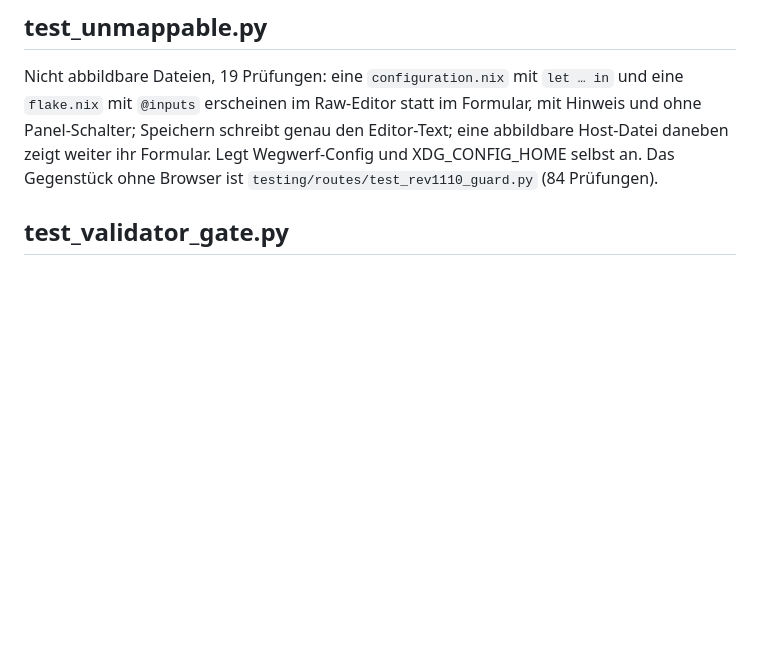
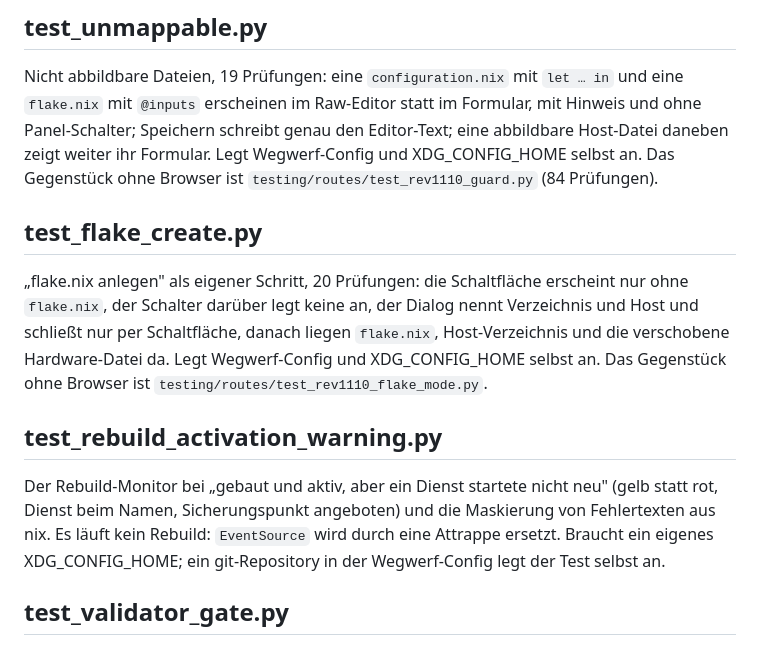
Before and after one commit to DSpayreR6/nico, a Markdown page: testing/ui/README.md, the part around the change. Drawn GitHub-style; blank space fills up the shorter version.

Commit message:
Browser-Tests: die zwei neuen Tests in der README beschrieben
test_flake_create.py und test_rebuild_activation_warning.py kamen am
2026-11-13 dazu und standen in testing/ui/README.md noch nicht.

Co-Authored-By: Claude <noreply@anthropic.com>
Claude-Session: https://claude.ai/code/session_01X7UHdWjYdpxzwmLimD79k5

```diff
--- a/testing/ui/README.md
+++ b/testing/ui/README.md
@@ -65,6 +65,23 @@ im Formular, mit Hinweis und ohne Panel-Schalter; Speichern schreibt genau
 den Editor-Text; eine abbildbare Host-Datei daneben zeigt weiter ihr
 Formular. Legt Wegwerf-Config und XDG_CONFIG_HOME selbst an. Das Gegenstück
 ohne Browser ist `testing/routes/test_rev1110_guard.py` (84 Prüfungen).
+
+## test_flake_create.py
+
+„flake.nix anlegen" als eigener Schritt, 20 Prüfungen: die Schaltfläche
+erscheint nur ohne `flake.nix`, der Schalter darüber legt keine an, der
+Dialog nennt Verzeichnis und Host und schließt nur per Schaltfläche, danach
+liegen `flake.nix`, Host-Verzeichnis und die verschobene Hardware-Datei da.
+Legt Wegwerf-Config und XDG_CONFIG_HOME selbst an. Das Gegenstück ohne
+Browser ist `testing/routes/test_rev1110_flake_mode.py`.
+
+## test_rebuild_activation_warning.py
+
+Der Rebuild-Monitor bei „gebaut und aktiv, aber ein Dienst startete nicht
+neu" (gelb statt rot, Dienst beim Namen, Sicherungspunkt angeboten) und die
+Maskierung von Fehlertexten aus nix. Es läuft kein Rebuild: `EventSource`
+wird durch eine Attrappe ersetzt. Braucht ein eigenes XDG_CONFIG_HOME; ein
+git-Repository in der Wegwerf-Config legt der Test selbst an.
 
 ## test_validator_gate.py
 
```
